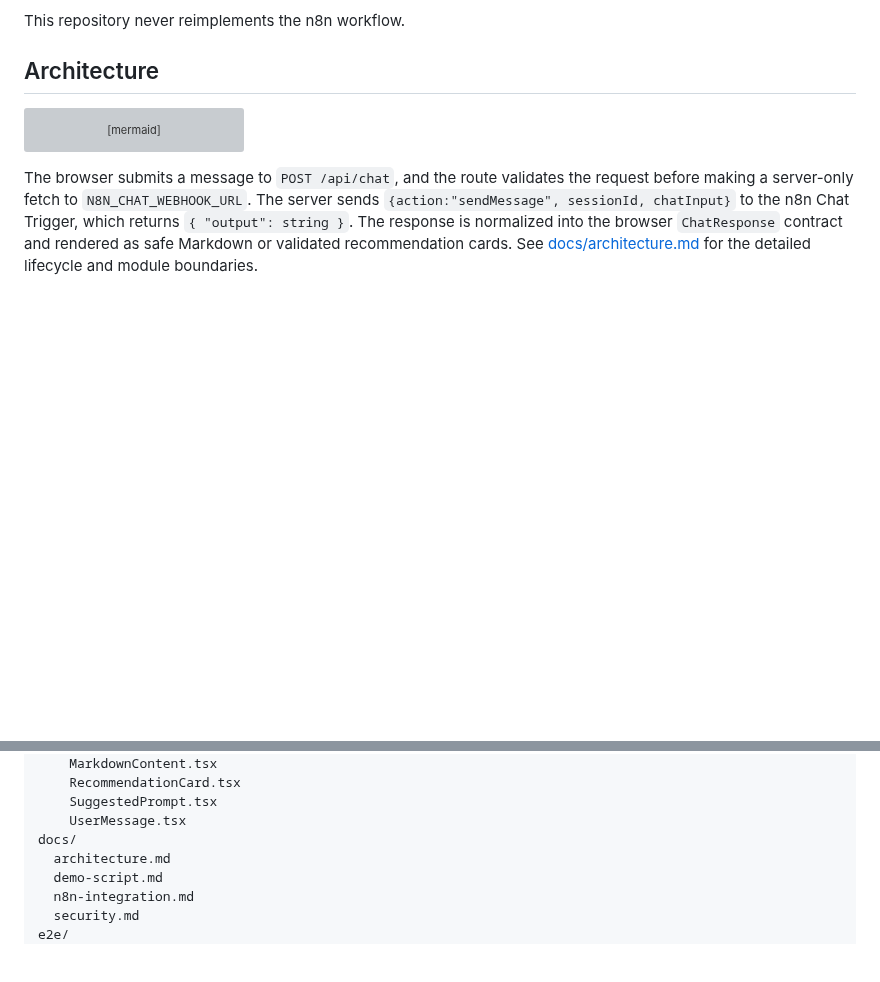
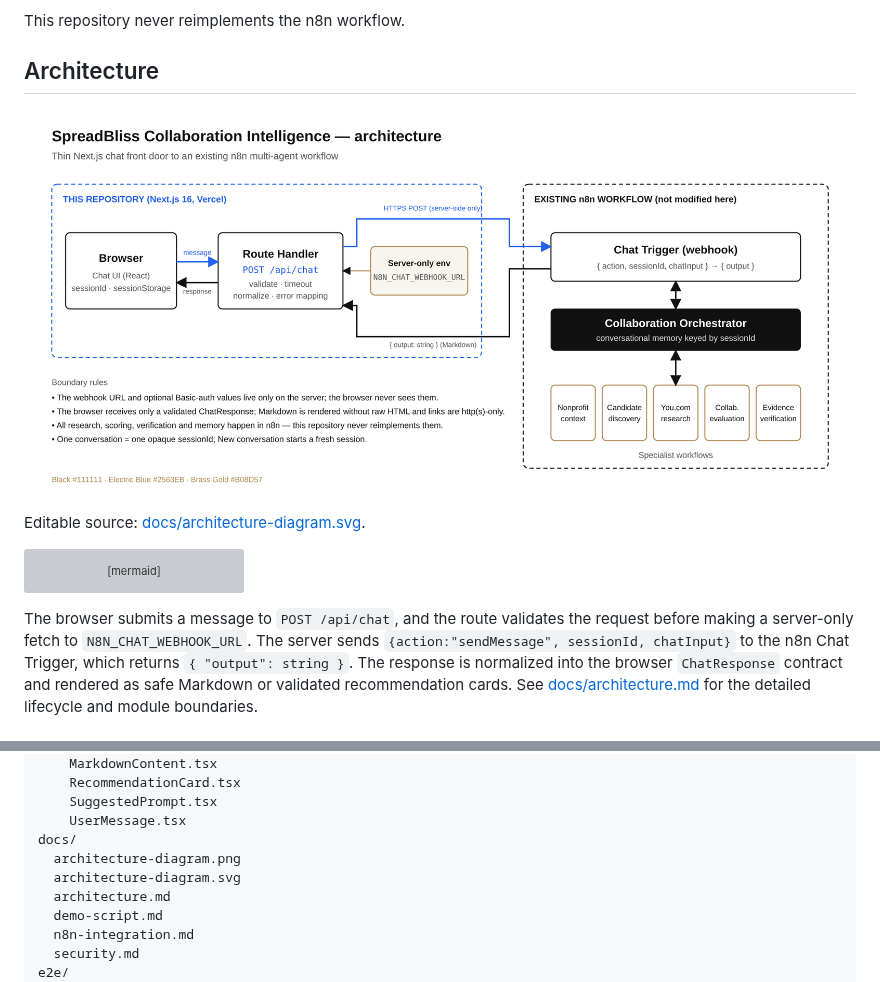
Before and after one commit to mohitmchhaya-personal/POC-Collaboration-Guide, a Markdown page: README.md, 2 parts joined by grey strips. GitHub-like rendering; pictures changed too: docs/architecture-diagram.png (added); blank space fills up the shorter version; grey boxes are pictures that could not be loaded.

Commit message:
docs: add architecture diagram image to README
Co-Authored-By: admin@spreadbliss.com <mohitmchhaya@gmail.com>

````diff
--- a/README.md
+++ b/README.md
@@ -25,6 +25,10 @@ n8n multi-agent Collaboration Intelligence workflow.
 This repository never reimplements the n8n workflow.
 
 ## Architecture
+
+![SpreadBliss Collaboration Intelligence architecture: browser to Next.js chat UI and POST /api/chat route, server-only n8n webhook call, n8n Chat Trigger, Collaboration Orchestrator, and specialist workflows](./docs/architecture-diagram.png)
+
+Editable source: [docs/architecture-diagram.svg](./docs/architecture-diagram.svg).
 
 ```mermaid
 flowchart LR
@@ -199,6 +203,8 @@ components/
     SuggestedPrompt.tsx
     UserMessage.tsx
 docs/
+  architecture-diagram.png
+  architecture-diagram.svg
   architecture.md
   demo-script.md
   n8n-integration.md
````
Also changed, not shown: docs/architecture.md (+2 -0 lines), 1 other file.
